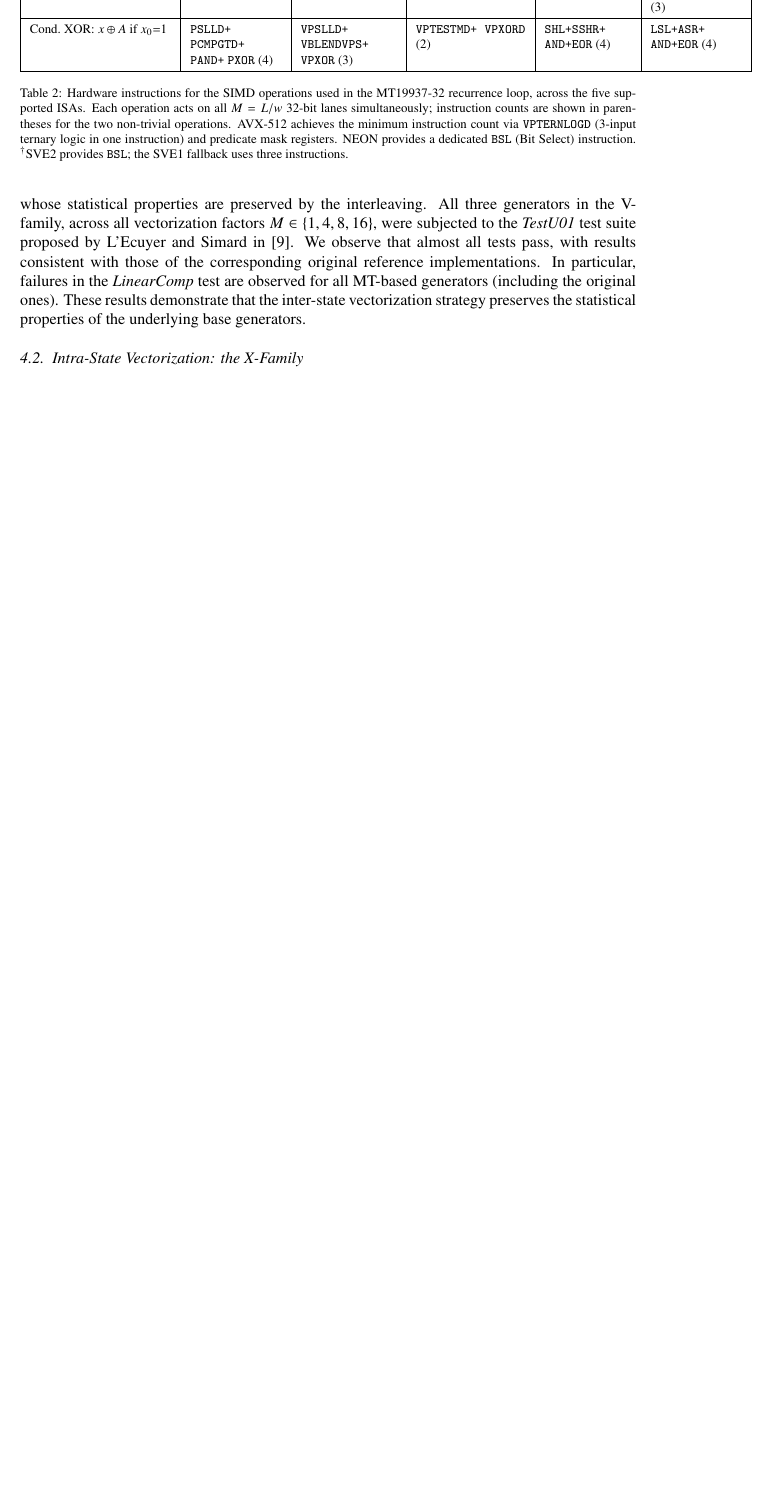
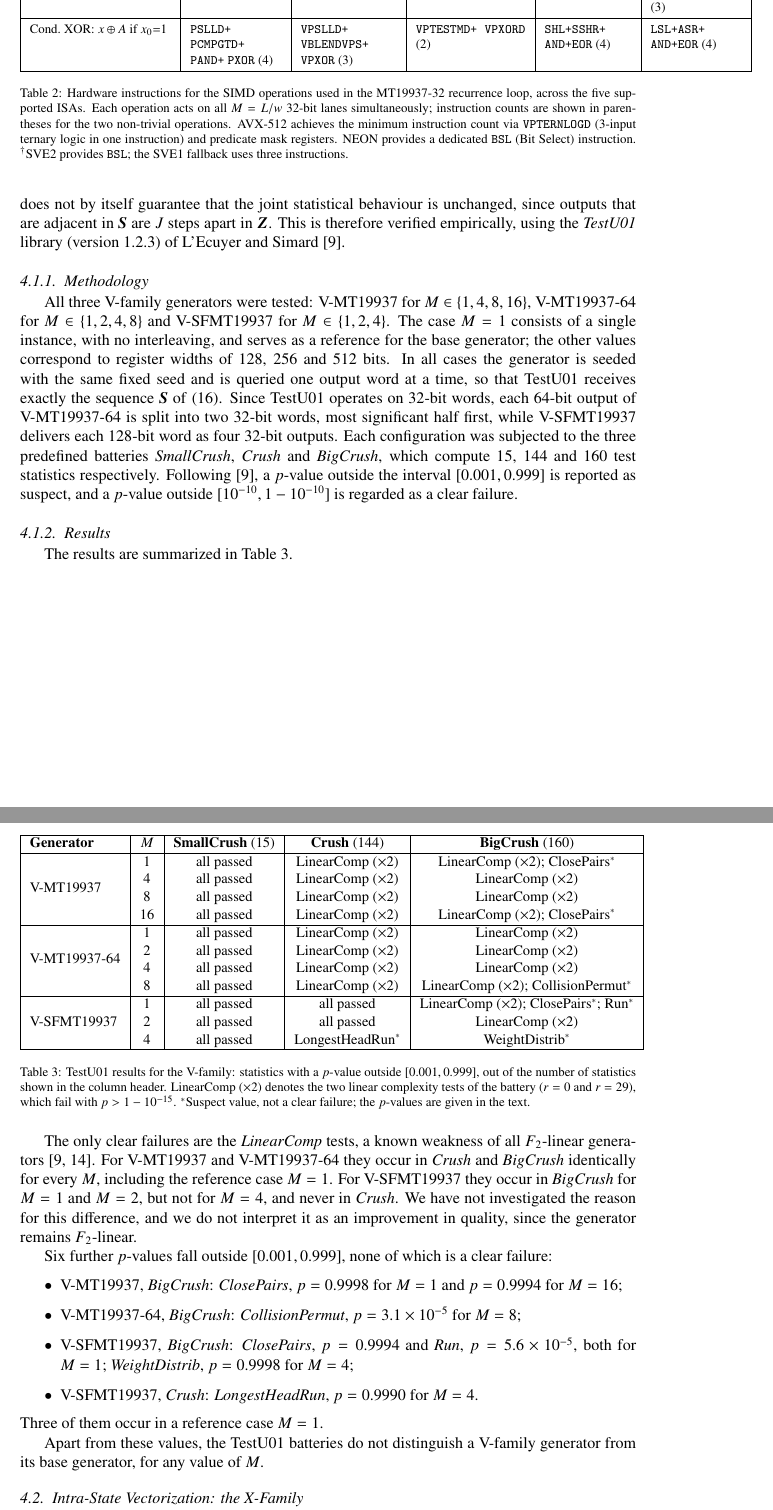
Before and after one commit to fabiocannizzo/VMT19937, a LaTeX paper (doc/main.tex): part of page 13 of 19 before the commit and two parts of pages 13 and 14 of 20 after it, the two joined at a grey line, cut so that both start at the same text, the shorter picture padded with empty space. Compiled offline with pdfLaTeX.

Commit message:
doc: TestU01 methodology and results for all three generators

```diff
--- a/doc/main.tex
+++ b/doc/main.tex
@@ -517,7 +517,55 @@ Cross-platform portability is achieved through a portability layer specialised f
 \section{Test results}
 
 \subsection{Statistical tests}
-As discussed in Section~\ref{sec:simdgen}, the V-family generators produce sequences of independent and identically distributed PRNs, since they combine sub-sequences of an underlying MT generator whose statistical properties are preserved by the interleaving. All three generators in the V-family, across all vectorization factors $M \in \{1, 4, 8, 16\}$, were subjected to the \textit{TestU01} test suite proposed by L'Ecuyer and Simard in \cite{testu01}. We observe that almost all tests pass, with results consistent with those of the corresponding original reference implementations. In particular, failures in the \textit{LinearComp} test are observed for all MT-based generators (including the original ones). These results demonstrate that the inter-state vectorization strategy preserves the statistical properties of the underlying base generators.
+\label{sec:stats}
+As discussed in Section~\ref{sec:simdgen}, the interleaved sequence $\boldsymbol{S}$ is a rearrangement of the sequence of the base generator. This preserves the period and the marginal distribution of the outputs, but it does not by itself guarantee that the joint statistical behaviour is unchanged, since outputs that are adjacent in $\boldsymbol{S}$ are $J$ steps apart in $\boldsymbol{Z}$. This is therefore verified empirically, using the \textit{TestU01} library (version 1.2.3) of L'Ecuyer and Simard \cite{testu01}.
+
+\subsubsection{Methodology}
+All three V-family generators were tested: V-MT19937 for $M \in \{1, 4, 8, 16\}$, V-MT19937-64 for $M \in \{1, 2, 4, 8\}$ and V-SFMT19937 for $M \in \{1, 2, 4\}$. The case $M=1$ consists of a single instance, with no interleaving, and serves as a reference for the base generator; the other values correspond to register widths of 128, 256 and 512 bits. In all cases the generator is seeded with the same fixed seed and is queried one output word at a time, so that TestU01 receives exactly the sequence $\boldsymbol{S}$ of \eqref{eq:combseq}. Since TestU01 operates on 32-bit words, each 64-bit output of V-MT19937-64 is split into two 32-bit words, most significant half first, while V-SFMT19937 delivers each 128-bit word as four 32-bit outputs. Each configuration was subjected to the three predefined batteries \textit{SmallCrush}, \textit{Crush} and \textit{BigCrush}, which compute 15, 144 and 160 test statistics respectively. Following \cite{testu01}, a $p$-value outside the interval $[0.001, 0.999]$ is reported as suspect, and a $p$-value outside $[10^{-10}, 1-10^{-10}]$ is regarded as a clear failure.
+
+\subsubsection{Results}
+The results are summarized in Table~\ref{table:testu01}.
+
+\begin{table}[H]
+	\centering
+	\small
+	\begin{tabular}{|l|c|c|c|c|}
+		\hline
+		\textbf{Generator} & $M$ & \textbf{SmallCrush} (15) & \textbf{Crush} (144) & \textbf{BigCrush} (160) \\
+		\hline
+		\multirow{4}{*}{V-MT19937}
+		 & 1  & all passed & LinearComp ($\times 2$) & LinearComp ($\times 2$); ClosePairs$^{*}$ \\
+		 & 4  & all passed & LinearComp ($\times 2$) & LinearComp ($\times 2$) \\
+		 & 8  & all passed & LinearComp ($\times 2$) & LinearComp ($\times 2$) \\
+		 & 16 & all passed & LinearComp ($\times 2$) & LinearComp ($\times 2$); ClosePairs$^{*}$ \\
+		\hline
+		\multirow{4}{*}{V-MT19937-64}
+		 & 1  & all passed & LinearComp ($\times 2$) & LinearComp ($\times 2$) \\
+		 & 2  & all passed & LinearComp ($\times 2$) & LinearComp ($\times 2$) \\
+		 & 4  & all passed & LinearComp ($\times 2$) & LinearComp ($\times 2$) \\
+		 & 8  & all passed & LinearComp ($\times 2$) & LinearComp ($\times 2$); CollisionPermut$^{*}$ \\
+		\hline
+		\multirow{3}{*}{V-SFMT19937}
+		 & 1  & all passed & all passed & LinearComp ($\times 2$); ClosePairs$^{*}$; Run$^{*}$ \\
+		 & 2  & all passed & all passed & LinearComp ($\times 2$) \\
+		 & 4  & all passed & LongestHeadRun$^{*}$ & WeightDistrib$^{*}$ \\
+		\hline
+	\end{tabular}
+	\caption{\label{table:testu01} TestU01 results for the V-family: statistics with a $p$-value outside $[0.001, 0.999]$, out of the number of statistics shown in the column header. LinearComp ($\times 2$) denotes the two linear complexity tests of the battery ($r=0$ and $r=29$), which fail with $p > 1-10^{-15}$. $^{*}$Suspect value, not a clear failure; the $p$-values are given in the text.}
+\end{table}
+
+The only clear failures are the \textit{LinearComp} tests, a known weakness of all $F_2$-linear generators \cite{testu01, multistream}. For V-MT19937 and V-MT19937-64 they occur in \textit{Crush} and \textit{BigCrush} identically for every $M$, including the reference case $M=1$. For V-SFMT19937 they occur in \textit{BigCrush} for $M=1$ and $M=2$, but not for $M=4$, and never in \textit{Crush}. We have not investigated the reason for this difference, and we do not interpret it as an improvement in quality, since the generator remains $F_2$-linear.
+
+Six further $p$-values fall outside $[0.001, 0.999]$, none of which is a clear failure:
+\begin{itemize}
+    \item V-MT19937, \textit{BigCrush}: \textit{ClosePairs}, $p=0.9998$ for $M=1$ and $p=0.9994$ for $M=16$;
+    \item V-MT19937-64, \textit{BigCrush}: \textit{CollisionPermut}, $p=3.1\times10^{-5}$ for $M=8$;
+    \item V-SFMT19937, \textit{BigCrush}: \textit{ClosePairs}, $p=0.9994$ and \textit{Run}, $p=5.6\times10^{-5}$, both for $M=1$; \textit{WeightDistrib}, $p=0.9998$ for $M=4$;
+    \item V-SFMT19937, \textit{Crush}: \textit{LongestHeadRun}, $p=0.9990$ for $M=4$.
+\end{itemize}
+Three of them occur in a reference case $M=1$.
+
+Apart from these values, the TestU01 batteries do not distinguish a V-family generator from its base generator, for any value of $M$.
 
 \subsection{Intra-State Vectorization: the X-Family}
 \label{sec:xfamily}
```
